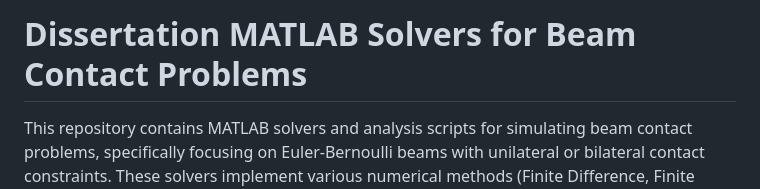
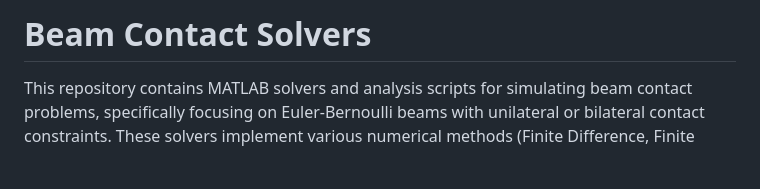
Before and after one commit to bcvordey/beam-contact-solvers, a Markdown page: README.md, the part around the change. Rendered like a GitHub page; blank space fills up the shorter version.

```diff
--- a/README.md
+++ b/README.md
@@ -1,4 +1,4 @@
-# Dissertation MATLAB Solvers for Beam Contact Problems
+# Beam Contact Solvers
 
 This repository contains MATLAB solvers and analysis scripts for simulating beam contact problems, specifically focusing on Euler-Bernoulli beams with unilateral or bilateral contact constraints. These solvers implement various numerical methods (Finite Difference, Finite Element, FFT-based) to solve dynamic contact problems with obstacles.
 
```
